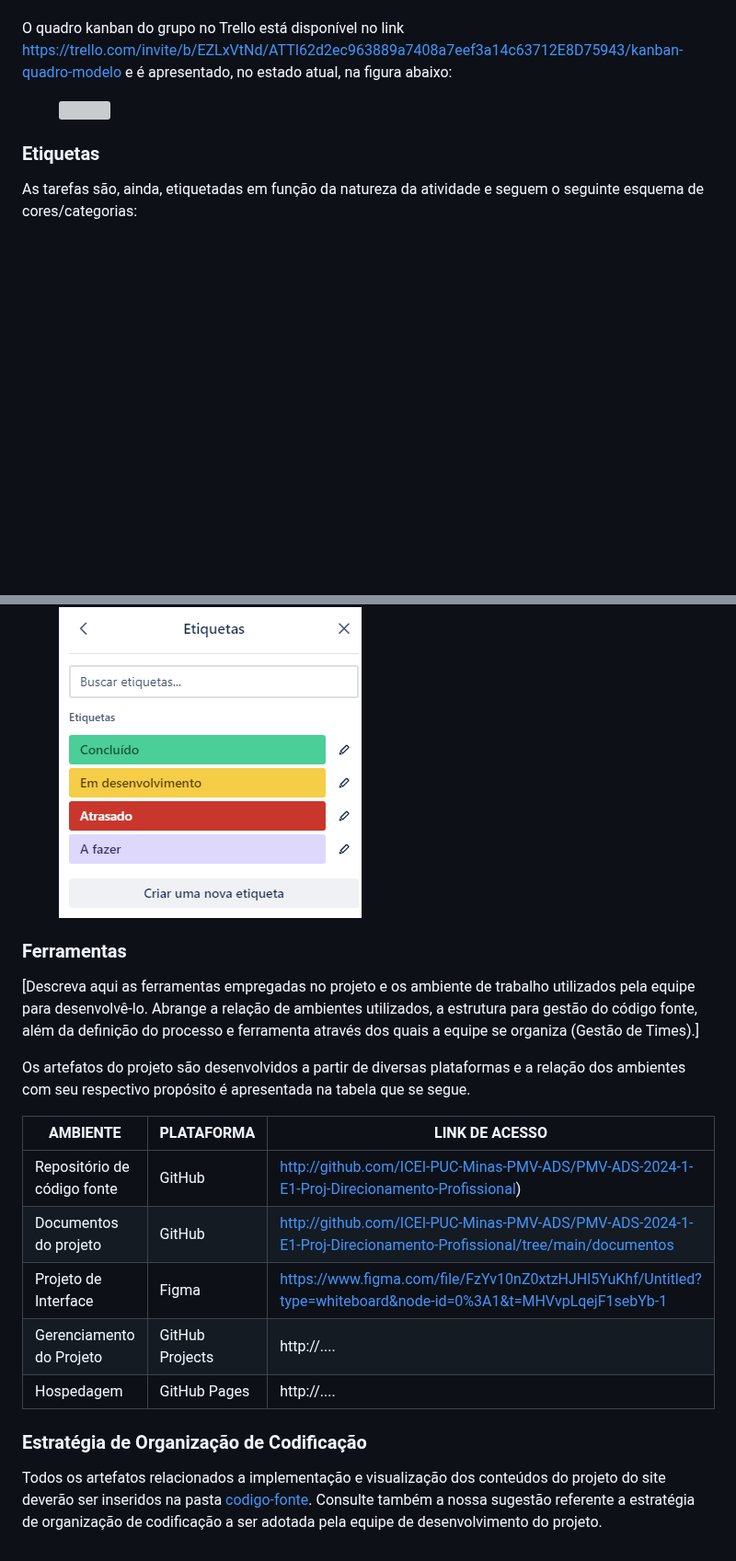
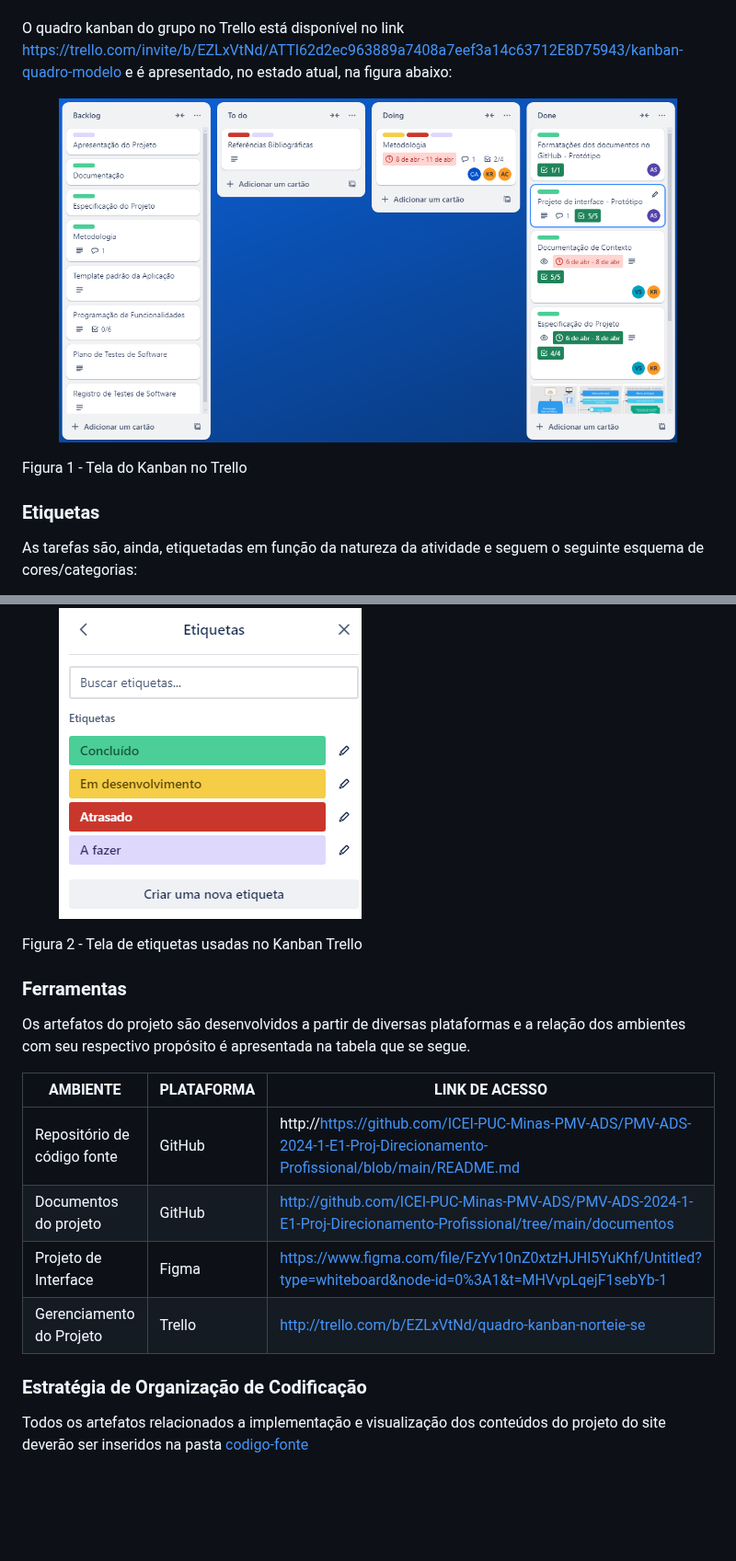
Before and after one commit to ICEI-PUC-Minas-PMV-ADS/PMV-ADS-2024-1-E1-Proj-Direcionamento-Profissional, a Markdown page: documentos/03-Metodologia.md, 2 parts joined by grey strips. Shown at 92% size. Rendered like a GitHub page; blank space fills up the shorter version; grey boxes are pictures that could not be loaded.

Commit message:
Update 03-Metodologia.md
Alterado links do Estratégia de Organização de Codificação

```diff
--- a/documentos/03-Metodologia.md
+++ b/documentos/03-Metodologia.md
@@ -25,9 +25,10 @@ Para organização e distribuição das tarefas do projeto, a equipe está utili
 O quadro kanban do grupo no Trello está disponível no link https://trello.com/invite/b/EZLxVtNd/ATTI62d2ec963889a7408a7eef3a14c63712E8D75943/kanban-quadro-modelo e é apresentado, no estado atual, na figura abaixo:
 
 <figure>
-  <img src="https://github.com/ICEI-PUC-Minas-PMV-ADS/PMV-ADS-2024-1-E1-Proj-Direcionamento-Profissional/blob/64721e7a3738dc36f4f8d85b09a83d12df7a7273/documentos/img/Kanban%20Norteie-se.png"
+  <img src="https://github.com/ICEI-PUC-Minas-PMV-ADS/PMV-ADS-2024-1-E1-Proj-Direcionamento-Profissional/blob/fe26d4716e8285a2bb0505232e7013326c10d04e/documentos/img/Kanban.PNG"
     <figcaption>
     </figure>
+Figura 1 - Tela do Kanban no Trello
 
 ### Etiquetas
 <p>As tarefas são, ainda, etiquetadas em função da natureza da atividade e seguem o seguinte esquema de cores/categorias:</p>
@@ -44,21 +45,19 @@ O quadro kanban do grupo no Trello está disponível no link https://trello.com/
     <figcaption>
 </figure>
 
+Figura 2 - Tela de etiquetas usadas no Kanban Trello
 ### Ferramentas
-
-[Descreva aqui as ferramentas empregadas no projeto e os ambiente de trabalho utilizados pela  equipe para desenvolvê-lo. Abrange a relação de ambientes utilizados, a estrutura para gestão do código fonte, além da definição do processo e ferramenta através dos quais a equipe se organiza (Gestão de Times).]
 
 Os artefatos do projeto são desenvolvidos a partir de diversas plataformas e a relação dos ambientes com seu respectivo propósito é apresentada na tabela que se segue.
 
 | AMBIENTE                            | PLATAFORMA                         | LINK DE ACESSO                         |
 |-------------------------------------|------------------------------------|----------------------------------------|
-| Repositório de código fonte         | GitHub                             | http://github.com/ICEI-PUC-Minas-PMV-ADS/PMV-ADS-2024-1-E1-Proj-Direcionamento-Profissional)                         |
+| Repositório de código fonte         | GitHub                             | http://https://github.com/ICEI-PUC-Minas-PMV-ADS/PMV-ADS-2024-1-E1-Proj-Direcionamento-Profissional/blob/main/README.md                       |
 | Documentos do projeto               | GitHub                             | http://github.com/ICEI-PUC-Minas-PMV-ADS/PMV-ADS-2024-1-E1-Proj-Direcionamento-Profissional/tree/main/documentos                           |
 | Projeto de Interface                | Figma                              | https://www.figma.com/file/FzYv10nZ0xtzHJHl5YuKhf/Untitled?type=whiteboard&node-id=0%3A1&t=MHVvpLqejF1sebYb-1                  |
-| Gerenciamento do Projeto            | GitHub Projects                    | http://....                            |
-| Hospedagem                          | GitHub Pages                       | http://....                            |
-
+| Gerenciamento do Projeto            | Trello                   | http://trello.com/b/EZLxVtNd/quadro-kanban-norteie-se                           |
 
 ### Estratégia de Organização de Codificação
 
-Todos os artefatos relacionados a implementação e visualização dos conteúdos do projeto do site deverão ser inseridos na pasta [codigo-fonte](http://https://github.com/ICEI-PUC-Minas-PMV-ADS/WebApplicationProject-Template-v2/tree/main/codigo-fonte). Consulte também a nossa sugestão referente a estratégia de organização de codificação a ser adotada pela equipe de desenvolvimento do projeto.
+Todos os artefatos relacionados a implementação e visualização dos conteúdos do projeto do site deverão ser inseridos na pasta  [codigo-fonte](https://github.com/ICEI-PUC-Minas-PMV-ADS/PMV-ADS-2024-1-E1-Proj-Direcionamento-Profissional/blob/main/codigo-fonte/README.md.
+)
```
